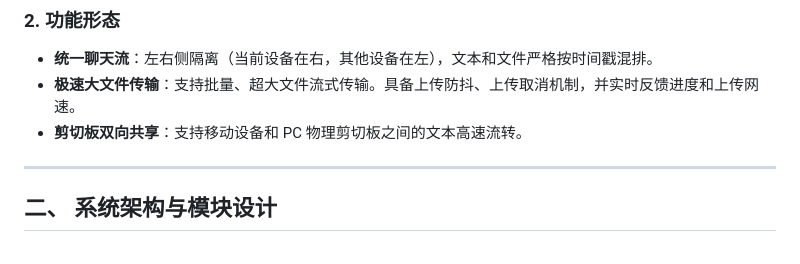
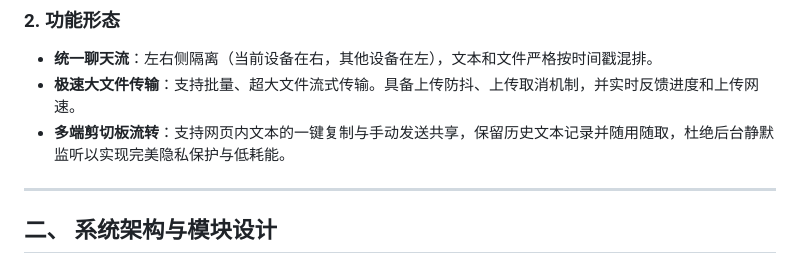
Before and after one commit to 530china/lan-beamdrop, a Markdown page: docs/ARCHITECTURE.md, the part around the change. Rendered like a GitHub page.

```diff
--- a/docs/ARCHITECTURE.md
+++ b/docs/ARCHITECTURE.md
@@ -15,7 +15,7 @@ LAN BeamDrop 是一款专注于局域网内多设备协同的“零安装”传
 ### 2. 功能形态
 *   **统一聊天流**：左右侧隔离（当前设备在右，其他设备在左），文本和文件严格按时间戳混排。
 *   **极速大文件传输**：支持批量、超大文件流式传输。具备上传防抖、上传取消机制，并实时反馈进度和上传网速。
-*   **剪切板双向共享**：支持移动设备和 PC 物理剪切板之间的文本高速流转。
+*   **多端剪切板流转**：支持网页内文本的一键复制与手动发送共享，保留历史文本记录并随用随取，杜绝后台静默监听以实现完美隐私保护与低耗能。
 
 ---
 
```
Also changed, not shown: README.md (+1 -1 lines).
